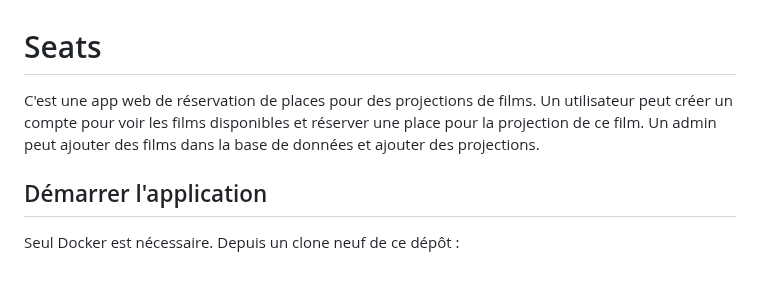
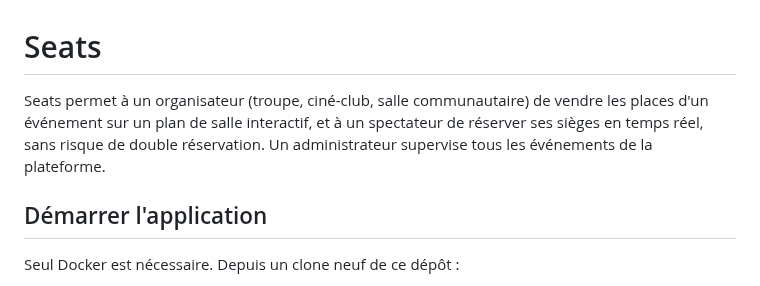
Before and after one commit to Projet-3-DA/Seats-Frontend, a Markdown page: README.md, the part around the change. GitHub-like rendering.

```diff
--- a/README.md
+++ b/README.md
@@ -1,5 +1,5 @@
 # Seats
-C'est une app web de réservation de places pour des projections de films. Un utilisateur peut créer un compte pour voir les films disponibles et réserver une place pour la projection de ce film. Un admin peut ajouter des films dans la base de données et ajouter des projections.
+Seats permet à un organisateur (troupe, ciné-club, salle communautaire) de vendre les places d'un événement sur un plan de salle interactif, et à un spectateur de réserver ses sièges en temps réel, sans risque de double réservation. Un administrateur supervise tous les événements de la plateforme.
 ## Démarrer l'application
 Seul Docker est nécessaire. Depuis un clone neuf de ce dépôt :
 
```
Also changed, not shown: docs/journal.md (+10 -0 lines).
